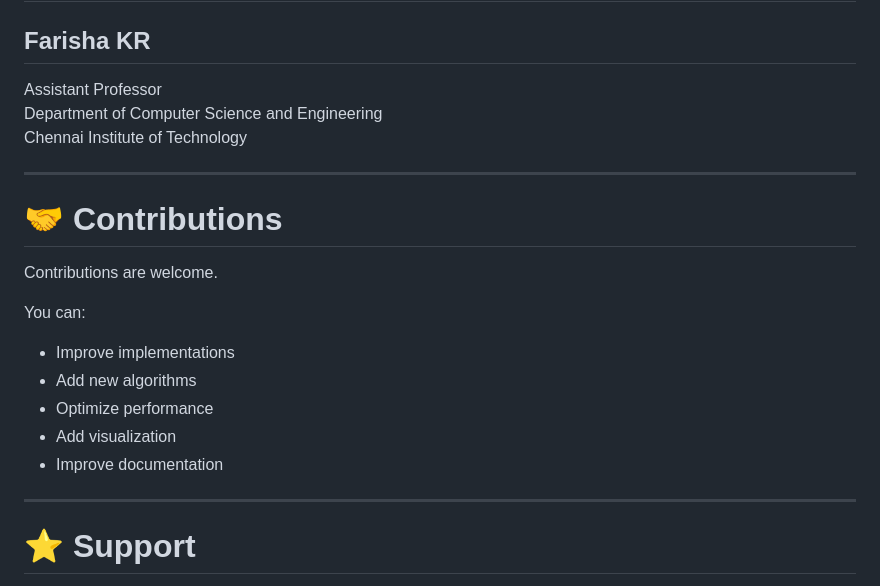
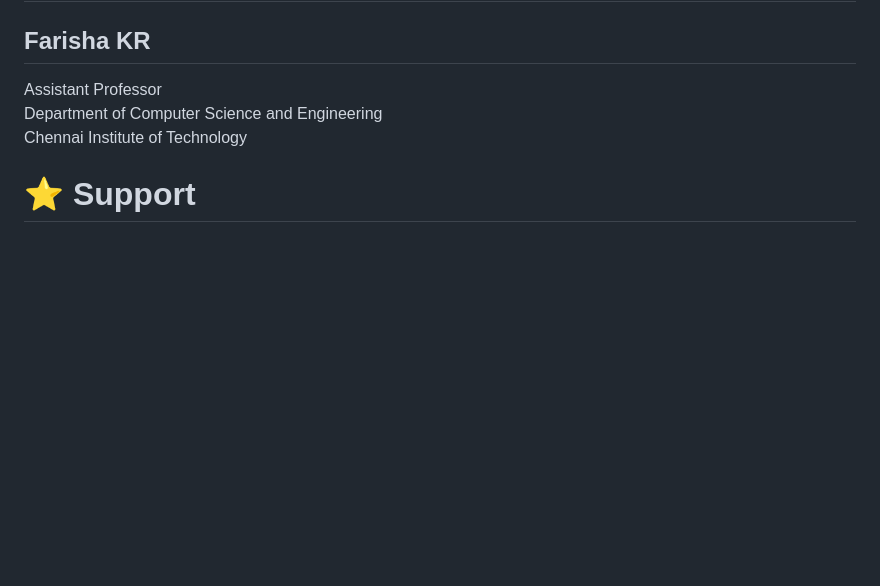
Before and after one commit to FarishaKR/DAA, a Markdown page: README.md, the part around the change. Drawn GitHub-style; blank space fills up the shorter version.

```diff
--- a/README.md
+++ b/README.md
@@ -264,20 +264,6 @@ Assistant Professor
 Department of Computer Science and Engineering
 Chennai Institute of Technology
 
----
-
-# 🤝 Contributions
-
-Contributions are welcome.
-
-You can:
-- Improve implementations
-- Add new algorithms
-- Optimize performance
-- Add visualization
-- Improve documentation
-
----
 
 # ⭐ Support
 
```
